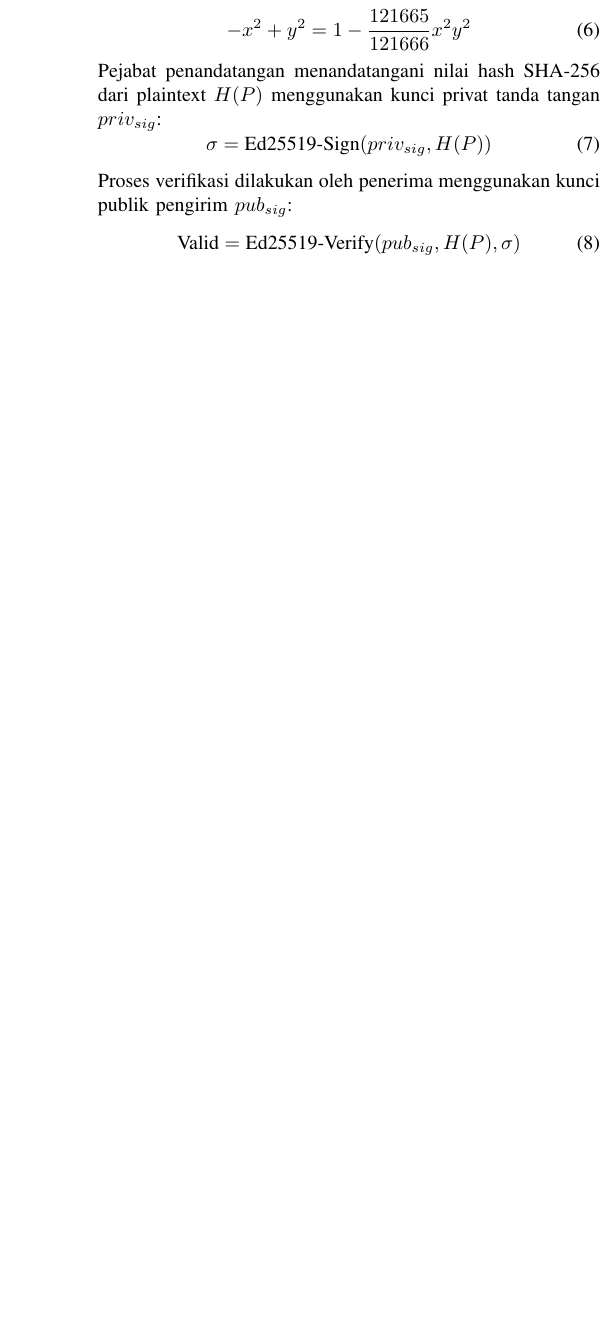
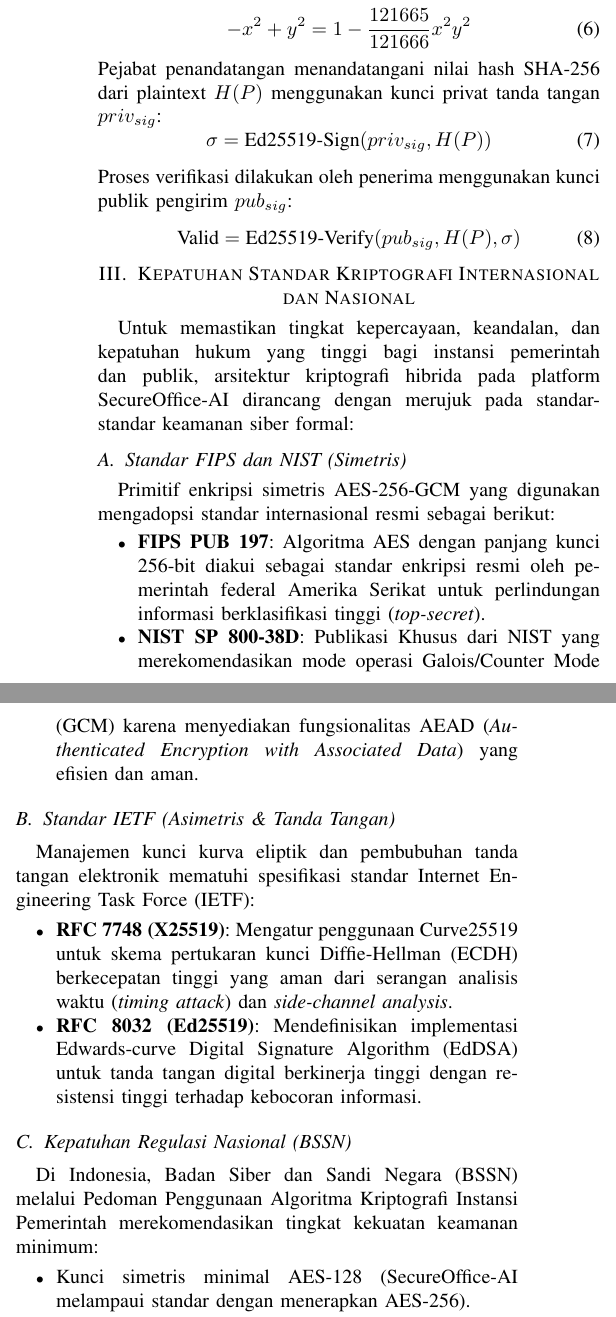
Before and after one commit to ecotank/secsent, a LaTeX paper (hybrid_crypto_ieee_paper.tex): part of one column of page 2 of 3 before the commit and two parts of the columns of page 2 of 4 after it, the two joined at a grey line, cut so that both start at the same text, the shorter picture padded with empty space. Compiled offline with pdfLaTeX.

Commit message:
docs: integrate detailed NIST, FIPS, RFC and BSSN compliance specifications into IEEE paper

```diff
--- a/hybrid_crypto_ieee_paper.tex
+++ b/hybrid_crypto_ieee_paper.tex
@@ -86,6 +86,30 @@ Proses verifikasi dilakukan oleh penerima menggunakan kunci publik pengirim $pub
 \begin{equation}
 \text{Valid} = \text{Ed25519-Verify}(pub_{sig}, H(P), \sigma)
 \end{equation}
+
+\section{Kepatuhan Standar Kriptografi Internasional dan Nasional}
+Untuk memastikan tingkat kepercayaan, keandalan, dan kepatuhan hukum yang tinggi bagi instansi pemerintah dan publik, arsitektur kriptografi hibrida pada platform SecureOffice-AI dirancang dengan merujuk pada standar-standar keamanan siber formal:
+
+\subsection{Standar FIPS dan NIST (Simetris)}
+Primitif enkripsi simetris AES-256-GCM yang digunakan mengadopsi standar internasional resmi sebagai berikut:
+\begin{itemize}
+    \item \textbf{FIPS PUB 197}: Algoritma AES dengan panjang kunci 256-bit diakui sebagai standar enkripsi resmi oleh pemerintah federal Amerika Serikat untuk perlindungan informasi berklasifikasi tinggi (\textit{top-secret}).
+    \item \textbf{NIST SP 800-38D}: Publikasi Khusus dari NIST yang merekomendasikan mode operasi Galois/Counter Mode (GCM) karena menyediakan fungsionalitas AEAD (\textit{Authenticated Encryption with Associated Data}) yang efisien dan aman.
+\end{itemize}
+
+\subsection{Standar IETF (Asimetris \& Tanda Tangan)}
+Manajemen kunci kurva eliptik dan pembubuhan tanda tangan elektronik mematuhi spesifikasi standar Internet Engineering Task Force (IETF):
+\begin{itemize}
+    \item \textbf{RFC 7748 (X25519)}: Mengatur penggunaan Curve25519 untuk skema pertukaran kunci Diffie-Hellman (ECDH) berkecepatan tinggi yang aman dari serangan analisis waktu (\textit{timing attack}) dan \textit{side-channel analysis}.
+    \item \textbf{RFC 8032 (Ed25519)}: Mendefinisikan implementasi Edwards-curve Digital Signature Algorithm (EdDSA) untuk tanda tangan digital berkinerja tinggi dengan resistensi tinggi terhadap kebocoran informasi.
+\end{itemize}
+
+\subsection{Kepatuhan Regulasi Nasional (BSSN)}
+Di Indonesia, Badan Siber dan Sandi Negara (BSSN) melalui Pedoman Penggunaan Algoritma Kriptografi Instansi Pemerintah merekomendasikan tingkat kekuatan keamanan minimum:
+\begin{itemize}
+    \item Kunci simetris minimal AES-128 (SecureOffice-AI melampaui standar dengan menerapkan AES-256).
+    \item Kriptografi kunci publik berbasis kurva eliptik (ECC) Curve25519 memiliki panjang kunci 256-bit yang setara dengan kekuatan kunci RSA 3072-bit hingga 4096-bit, memenuhi spesifikasi pengamanan naskah dinas klasifikasi Rahasia dan Sangat Rahasia.
+\end{itemize}
 
 \section{Implementasi Sistem dan Alur Kerja}
 Alur kerja kriptografi hibrida zero-trust pada platform SecureOffice-AI mengikuti tahapan berikut:
```
